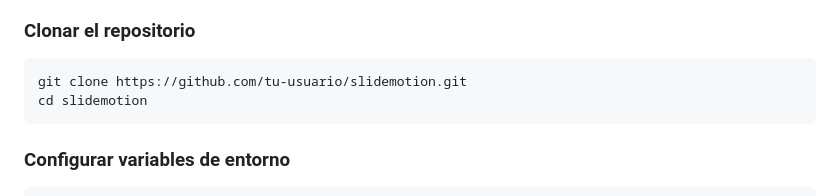
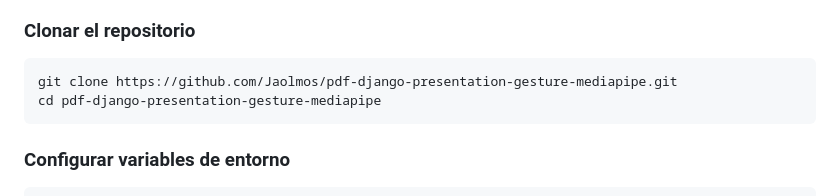
Before and after one commit to Jaolmos/presentation-gesture-pdf-mediapipe-django, a Markdown page: README.md, the part around the change. Drawn GitHub-style.

Commit message:
docs: actualizar URL del repositorio en README

````diff
--- a/README.md
+++ b/README.md
@@ -47,8 +47,8 @@ SlideMotion es una aplicación web Django que permite controlar presentaciones P
 ### Clonar el repositorio
 
 ```bash
-git clone https://github.com/tu-usuario/slidemotion.git
-cd slidemotion
+git clone https://github.com/Jaolmos/pdf-django-presentation-gesture-mediapipe.git
+cd pdf-django-presentation-gesture-mediapipe
 ```
 
 ### Configurar variables de entorno
````
